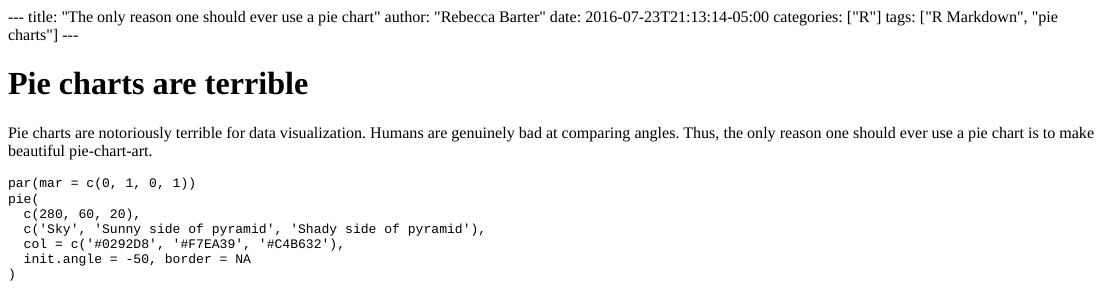
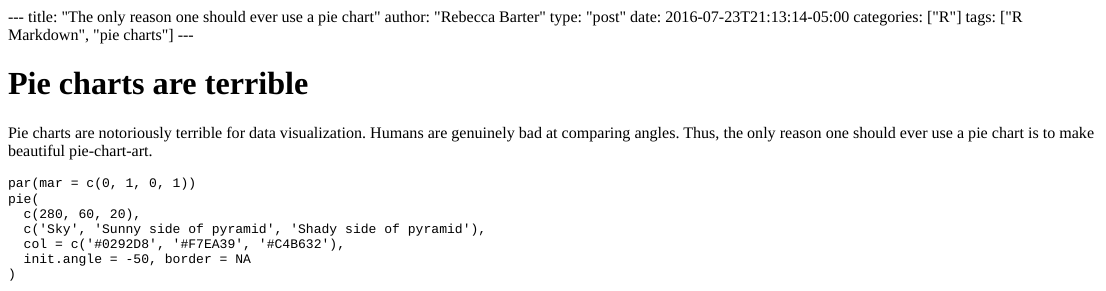
Before and after one commit to rlbarter/rlbarter.github.io, an R Markdown document (content/post/2015-07-23-r-rmarkdown.Rmd): the page in a window 1100 px wide, from its top. The pictures show the output file blogdown/post/2015-07-23-r-rmarkdown.html that the author committed with the source, opened offline.

Commit message:
add type post

```diff
--- a/content/post/2015-07-23-r-rmarkdown.Rmd
+++ b/content/post/2015-07-23-r-rmarkdown.Rmd
@@ -1,6 +1,7 @@
 ---
 title: "The only reason one should ever use a pie chart"
 author: "Rebecca Barter"
+type: "post"
 date: 2016-07-23T21:13:14-05:00
 categories: ["R"]
 tags: ["R Markdown", "pie charts"]
```
Also changed, not shown: content/post/2016-12-15-gender-bias.Rmd (+1 -0 lines), blogdown/post/2015-07-23-r-rmarkdown.html, blogdown/post/2016-12-15-gender-bias.html, 4 other files.
